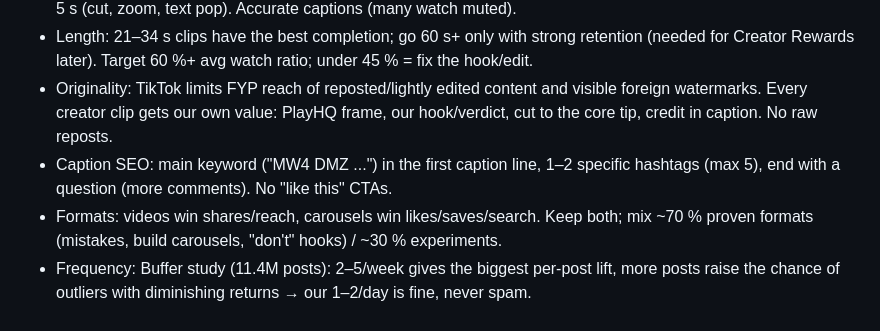
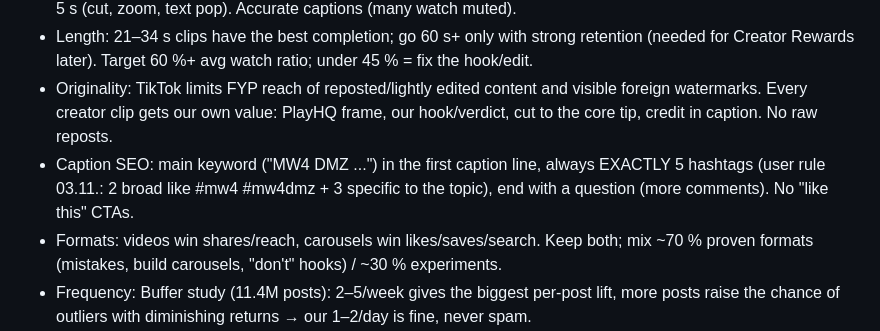
Before and after one commit to PlayHQtv/Claude-Play, a Markdown page: docs/skill-backup/playhq-tiktok-clips.SKILL.md, the part around the change. Rendered like a GitHub page.

Commit message:
Skill backup: always exactly 5 hashtags
Co-Authored-By: Claude Opus 5.5 <noreply@anthropic.com>
Claude-Session: https://claude.ai/code/session_01LXyKCaXtAVVtiefghrjJL7

```diff
--- a/docs/skill-backup/playhq-tiktok-clips.SKILL.md
+++ b/docs/skill-backup/playhq-tiktok-clips.SKILL.md
@@ -354,7 +354,7 @@ Full 16:9 frame uncropped in the middle, blurred version of the same frame as ba
 - Hook: keyword on screen in the first 3 s, payoff/value by ~15 s, no intro. Something changes on screen every 3–5 s (cut, zoom, text pop). Accurate captions (many watch muted).
 - Length: 21–34 s clips have the best completion; go 60 s+ only with strong retention (needed for Creator Rewards later). Target 60 %+ avg watch ratio; under 45 % = fix the hook/edit.
 - Originality: TikTok limits FYP reach of reposted/lightly edited content and visible foreign watermarks. Every creator clip gets our own value: PlayHQ frame, our hook/verdict, cut to the core tip, credit in caption. No raw reposts.
-- Caption SEO: main keyword ("MW4 DMZ ...") in the first caption line, 1–2 specific hashtags (max 5), end with a question (more comments). No "like this" CTAs.
+- Caption SEO: main keyword ("MW4 DMZ ...") in the first caption line, always EXACTLY 5 hashtags (user rule 03.11.: 2 broad like #mw4 #mw4dmz + 3 specific to the topic), end with a question (more comments). No "like this" CTAs.
 - Formats: videos win shares/reach, carousels win likes/saves/search. Keep both; mix ~70 % proven formats (mistakes, build carousels, "don't" hooks) / ~30 % experiments.
 - Frequency: Buffer study (11.4M posts): 2–5/week gives the biggest per-post lift, more posts raise the chance of outliers with diminishing returns → our 1–2/day is fine, never spam.
 - 96 % of reach comes within ~10 days; search posts keep growing → judge a post after 7–10 days, not day 1.
```
